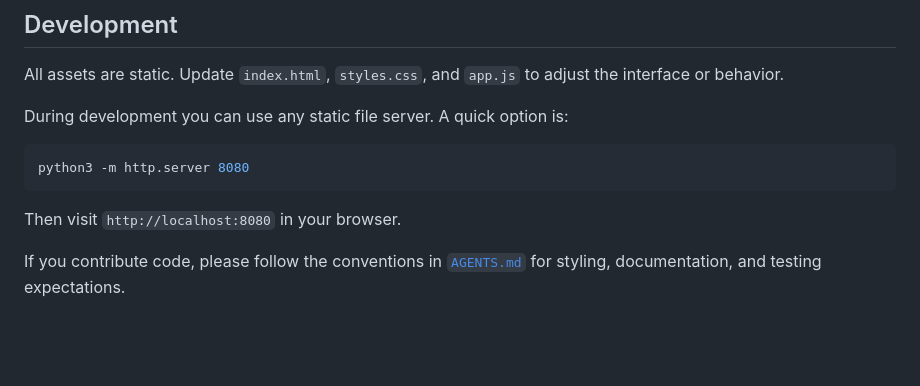
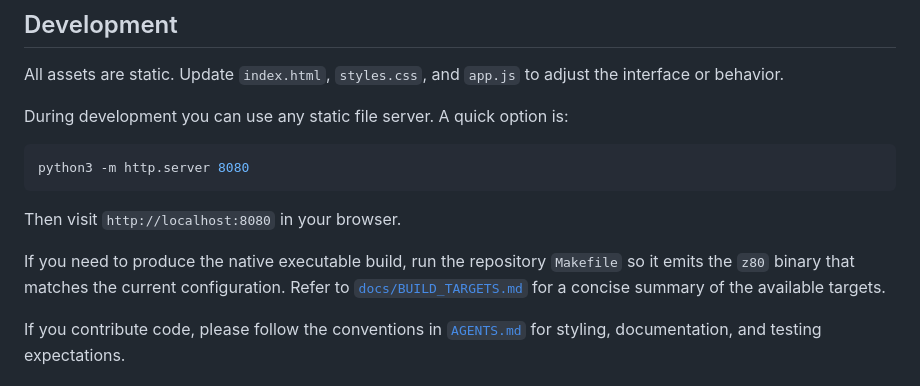
Before and after one commit to dylan7474/radar1090html5, a Markdown page: README.md, the part around the change. Rendered like a GitHub page; blank space fills up the shorter version.

Commit message:
Clarify Makefile build output

```diff
--- a/README.md
+++ b/README.md
@@ -134,6 +134,10 @@ python3 -m http.server 8080
 
 Then visit `http://localhost:8080` in your browser.
 
+If you need to produce the native executable build, run the repository `Makefile` so it emits the
+`z80` binary that matches the current configuration. Refer to
+[`docs/BUILD_TARGETS.md`](docs/BUILD_TARGETS.md) for a concise summary of the available targets.
+
 If you contribute code, please follow the conventions in [`AGENTS.md`](AGENTS.md) for
 styling, documentation, and testing expectations.
 
```
Also changed, not shown: docs/BUILD_TARGETS.md (added, +15 -0 lines).
